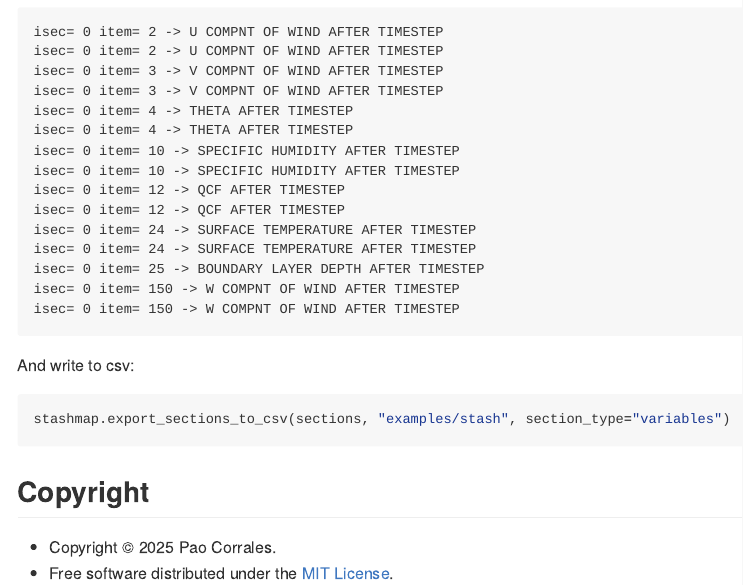
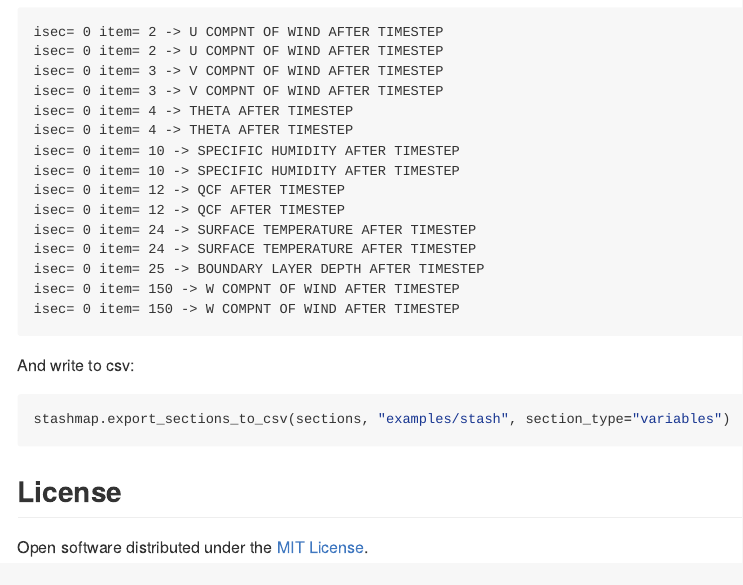
Before and after one commit to 21centuryweather/stashmap, a Quarto document (README.qmd): the page in a window 1100 px wide, from 1060 px down. The pictures show the output file README.md that the author committed with the source, drawn offline in the style of GitHub; long lines of code are wrapped; badge pictures from the web are left out.

Commit message:
Update license section in README.md

````diff
--- a/README.qmd
+++ b/README.qmd
@@ -53,7 +53,6 @@ stashmap.export_sections_to_csv(sections, "examples/stash", section_type="variab
 ```
 
 
-## Copyright
+## License
 
-- Copyright © 2025 Pao Corrales.
-- Free software distributed under the [MIT License](./LICENSE).
+Open software distributed under the [MIT License](./LICENSE).
````
Also changed, not shown: README.md.
